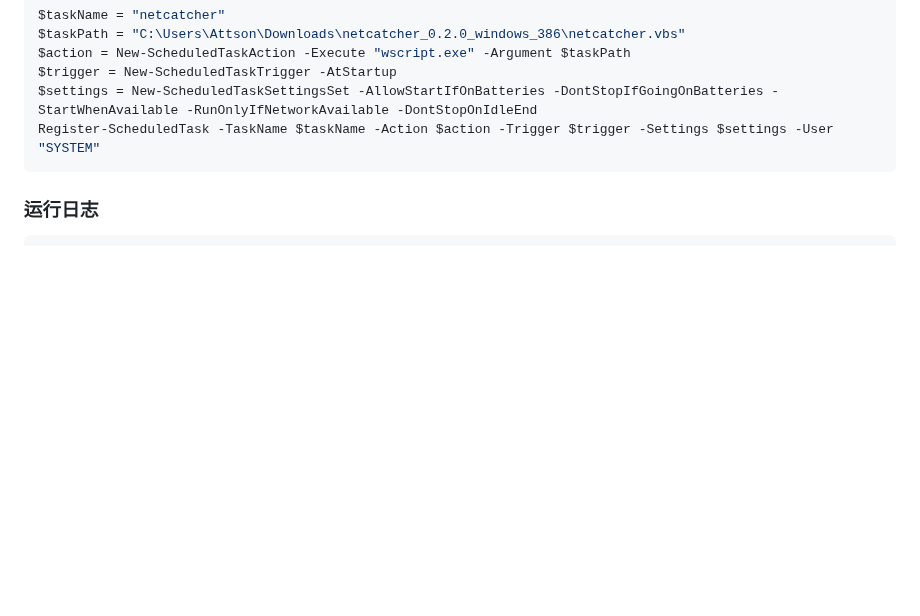
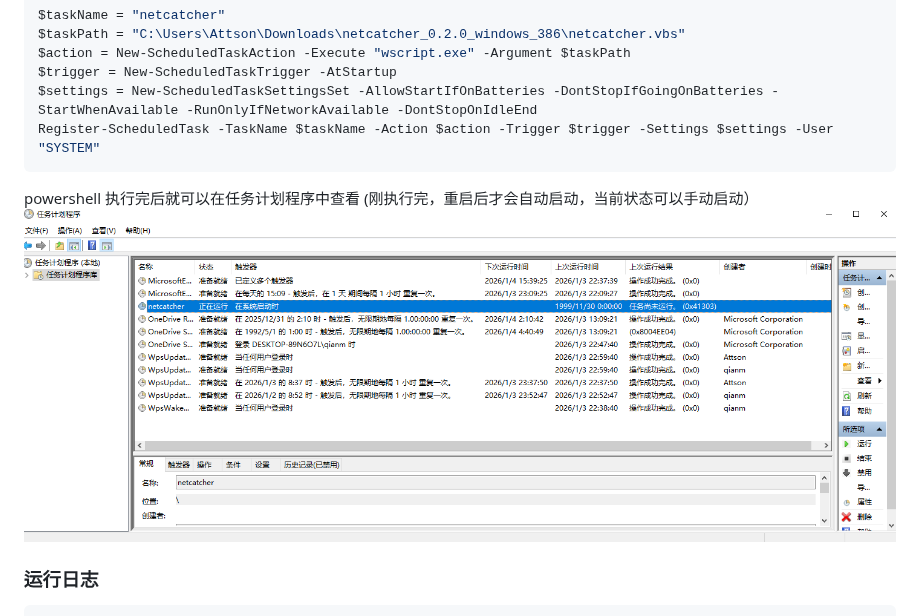
Before and after one commit to attson/netcatcher, a Markdown page: README.md, the part around the change. GitHub-like rendering; pictures changed too: doc/img_4.png (added); blank space fills up the shorter version.

Commit message:
readme up

````diff
--- a/README.md
+++ b/README.md
@@ -123,7 +123,8 @@ $trigger = New-ScheduledTaskTrigger -AtStartup
 $settings = New-ScheduledTaskSettingsSet -AllowStartIfOnBatteries -DontStopIfGoingOnBatteries -StartWhenAvailable -RunOnlyIfNetworkAvailable -DontStopOnIdleEnd
 Register-ScheduledTask -TaskName $taskName -Action $action -Trigger $trigger -Settings $settings -User "SYSTEM"
 ```
-
+powershell 执行完后就可以在任务计划程序中查看 (刚执行完，重启后才会自动启动，当前状态可以手动启动）
+![img_4.png](doc/img_4.png)
 
 ### 运行日志
 
````
Also changed, not shown: 1 other file.
